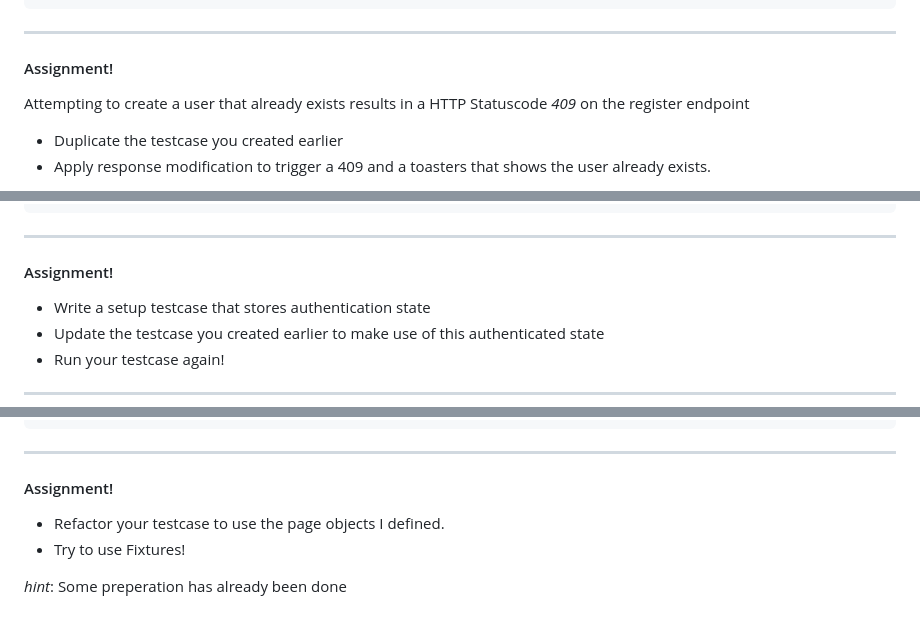
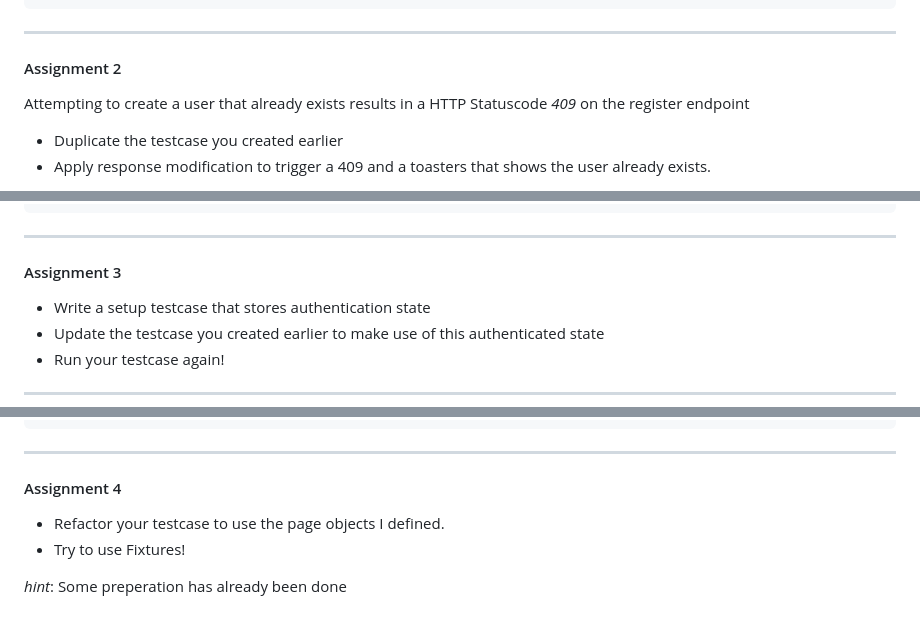
Before and after one commit to Ghislain89/PlaywrightWorkshopPresentation, a Markdown page: markdown/6-advanced-usage.md, 3 parts joined by grey strips. Drawn GitHub-style.

````diff
--- a/markdown/6-advanced-usage.md
+++ b/markdown/6-advanced-usage.md
@@ -77,7 +77,7 @@ test('gets the json from api and adds a new fruit', async ({ page }) => {
 ```
 
 ----
-#### Assignment!
+#### Assignment 2
 Attempting to create a user that already exists results in a HTTP Statuscode _409_ on the register endpoint
 * Duplicate the testcase you created earlier
 * Apply response modification to trigger a 409 and a toasters that shows the user already exists.
@@ -129,7 +129,7 @@ export default defineConfig({
 });
 ```
 ----
-#### Assignment!
+#### Assignment 3
 
 * Write a setup testcase that stores authentication state
 * Update the testcase you created earlier to make use of this authenticated state
@@ -205,7 +205,7 @@ test('should remove an item', async ({ todoPage }) => {
 });
 ```
 ----
-#### Assignment!
+#### Assignment 4
 
 * Refactor your testcase to use the page objects I defined.
 * Try to use Fixtures!
````
Also changed, not shown: markdown/5-basic-usage.md (+5 -10 lines), markdown/7-bonus.md (+2 -2 lines).
